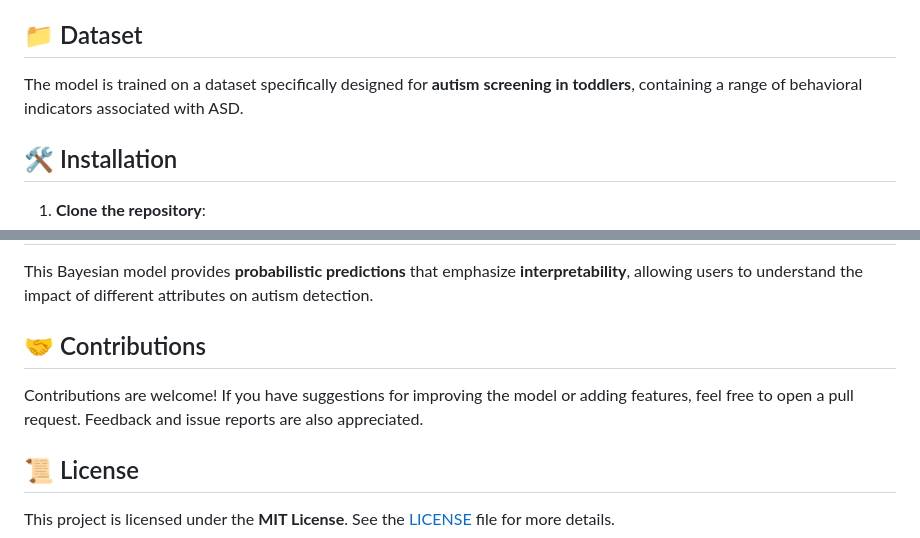
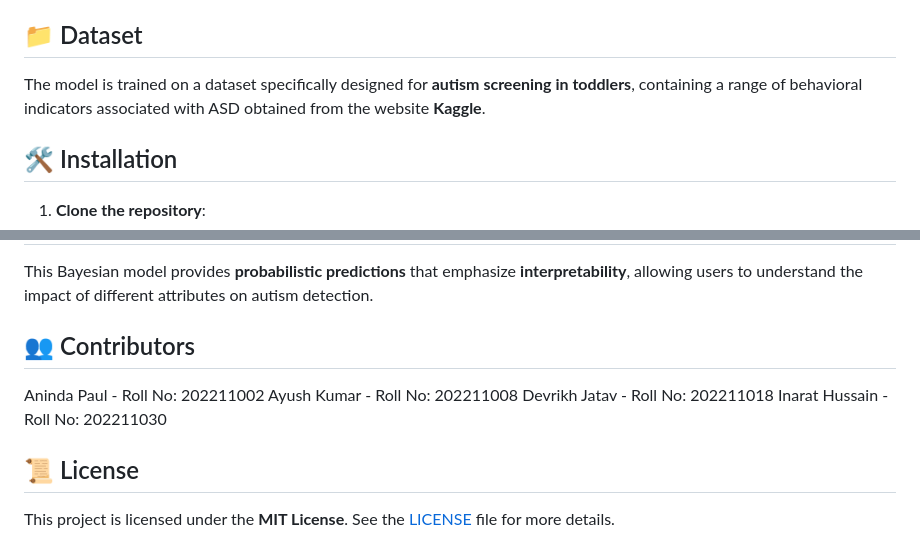
Before and after one commit to InaratHussain/demo-repo, a Markdown page: README.md, 2 parts joined by grey strips. GitHub-like rendering.

```diff
--- a/README.md
+++ b/README.md
@@ -14,7 +14,7 @@ Early detection of **Autism Spectrum Disorder (ASD)** is crucial for providing c
 
 ## 📁 Dataset
 
-The model is trained on a dataset specifically designed for **autism screening in toddlers**, containing a range of behavioral indicators associated with ASD.
+The model is trained on a dataset specifically designed for **autism screening in toddlers**, containing a range of behavioral indicators associated with ASD obtained from the website **Kaggle**.
 
 ## 🛠️ Installation
 
@@ -70,9 +70,11 @@ The model is trained on a dataset specifically designed for **autism screening i
 
 This Bayesian model provides **probabilistic predictions** that emphasize **interpretability**, allowing users to understand the impact of different attributes on autism detection.
 
-## 🤝 Contributions
-
-Contributions are welcome! If you have suggestions for improving the model or adding features, feel free to open a pull request. Feedback and issue reports are also appreciated.
+## 👥 Contributors
+Aninda Paul - Roll No: 202211002
+Ayush Kumar - Roll No: 202211008
+Devrikh Jatav - Roll No: 202211018
+Inarat Hussain - Roll No: 202211030
 
 ## 📜 License
 
```
